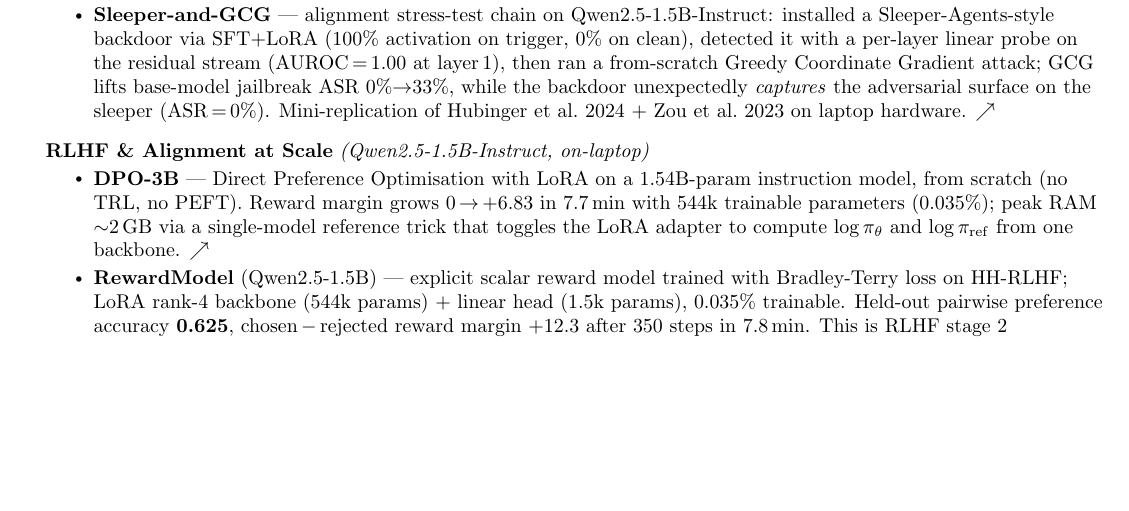
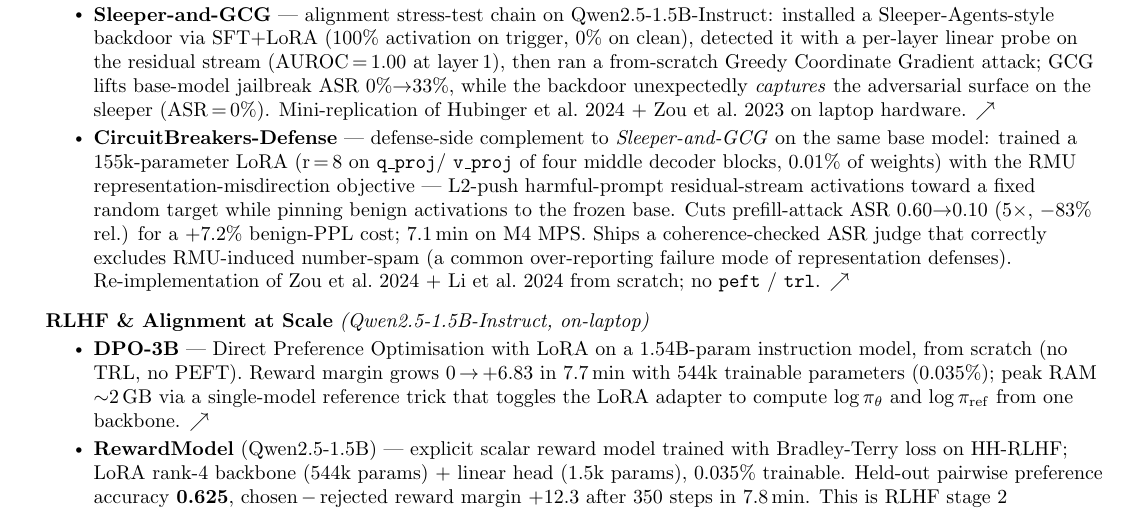
Before and after one commit to ajaykumarsoma/resume, a LaTeX CV (resume.tex): part of page 2 of 4, cut so that both start at the same text, the shorter picture padded with empty space. Compiled offline with pdfLaTeX.

Commit message:
resume: add CircuitBreakers-Defense bullet under Alignment Stress-Testing — RMU LoRA on 4 mid layers of Qwen2.5-1.5B cuts prefill ASR 0.60→0.10 (5×) @ +7% benign PPL, 7.1 min on M4 MPS

```diff
--- a/resume.tex
+++ b/resume.tex
@@ -267,6 +267,21 @@
         sleeper (ASR\,=\,0\%). Mini-replication of
         Hubinger et al.\ 2024 + Zou et al.\ 2023 on laptop hardware.
         \href{https://github.com/ajaykumarsoma/Sleeper-and-GCG}{$\nearrow$}}
+      \resumeItem{\textbf{CircuitBreakers-Defense} — defense-side
+        complement to \emph{Sleeper-and-GCG} on the same base model:
+        trained a 155k-parameter LoRA (r\,=\,8 on \texttt{q\_proj}/
+        \texttt{v\_proj} of four middle decoder blocks, 0.01\% of
+        weights) with the RMU representation-misdirection objective
+        --- L2-push harmful-prompt residual-stream activations toward
+        a fixed random target while pinning benign activations to the
+        frozen base. Cuts prefill-attack ASR 0.60$\to$0.10 (5$\times$,
+        $-$83\% rel.) for a +7.2\% benign-PPL cost; 7.1\,min on M4 MPS.
+        Ships a coherence-checked ASR judge that correctly excludes
+        RMU-induced number-spam (a common over-reporting failure mode
+        of representation defenses). Re-implementation of
+        Zou et al.\ 2024 + Li et al.\ 2024 from scratch; no
+        \texttt{peft} / \texttt{trl}.
+        \href{https://github.com/ajaykumarsoma/CircuitBreakers-Defense}{$\nearrow$}}
     \resumeItemListEnd
 
   %-- RLHF & Alignment at Scale (Qwen2.5-1.5B) -------------------------------
```
